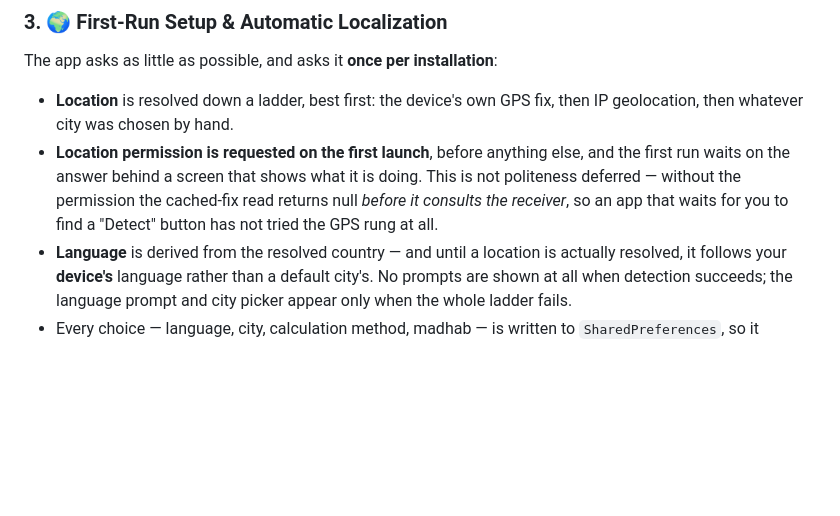
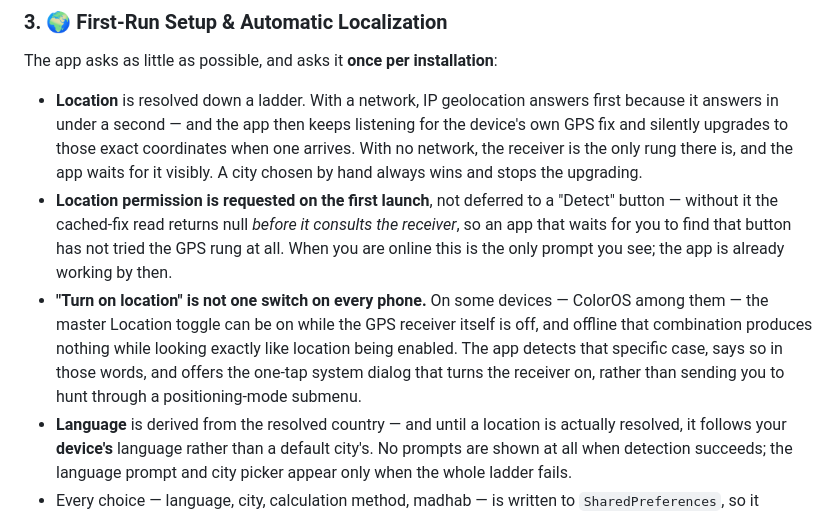
Before and after one commit to anik158/Haasi-al-layl, a Markdown page: README.md, the part around the change. Drawn GitHub-style; blank space fills up the shorter version.

```diff
--- a/README.md
+++ b/README.md
@@ -72,12 +72,20 @@ of the night, each with its own opt-in notification channel.
 
 The app asks as little as possible, and asks it **once per installation**:
 
-- **Location** is resolved down a ladder, best first: the device's own GPS fix, then IP
-  geolocation, then whatever city was chosen by hand.
-- **Location permission is requested on the first launch**, before anything else, and the first run
-  waits on the answer behind a screen that shows what it is doing. This is not politeness deferred
-  — without the permission the cached-fix read returns null *before it consults the receiver*, so
-  an app that waits for you to find a "Detect" button has not tried the GPS rung at all.
+- **Location** is resolved down a ladder. With a network, IP geolocation answers first because it
+  answers in under a second — and the app then keeps listening for the device's own GPS fix and
+  silently upgrades to those exact coordinates when one arrives. With no network, the receiver is
+  the only rung there is, and the app waits for it visibly. A city chosen by hand always wins and
+  stops the upgrading.
+- **Location permission is requested on the first launch**, not deferred to a "Detect" button —
+  without it the cached-fix read returns null *before it consults the receiver*, so an app that
+  waits for you to find that button has not tried the GPS rung at all. When you are online this is
+  the only prompt you see; the app is already working by then.
+- **"Turn on location" is not one switch on every phone.** On some devices — ColorOS among them —
+  the master Location toggle can be on while the GPS receiver itself is off, and offline that
+  combination produces nothing while looking exactly like location being enabled. The app detects
+  that specific case, says so in those words, and offers the one-tap system dialog that turns the
+  receiver on, rather than sending you to hunt through a positioning-mode submenu.
 - **Language** is derived from the resolved country — and until a location is actually resolved, it
   follows your **device's** language rather than a default city's. No prompts are shown at all when
   detection succeeds; the language prompt and city picker appear only when the whole ladder fails.
```
Also changed, not shown: docs/ENGINEERING-NOTES.md (+69 -5 lines).
